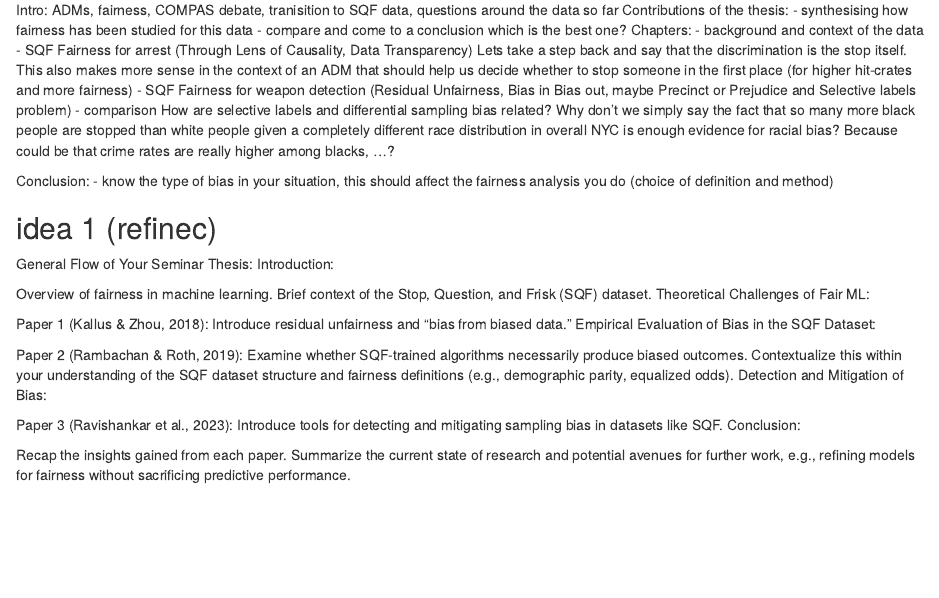
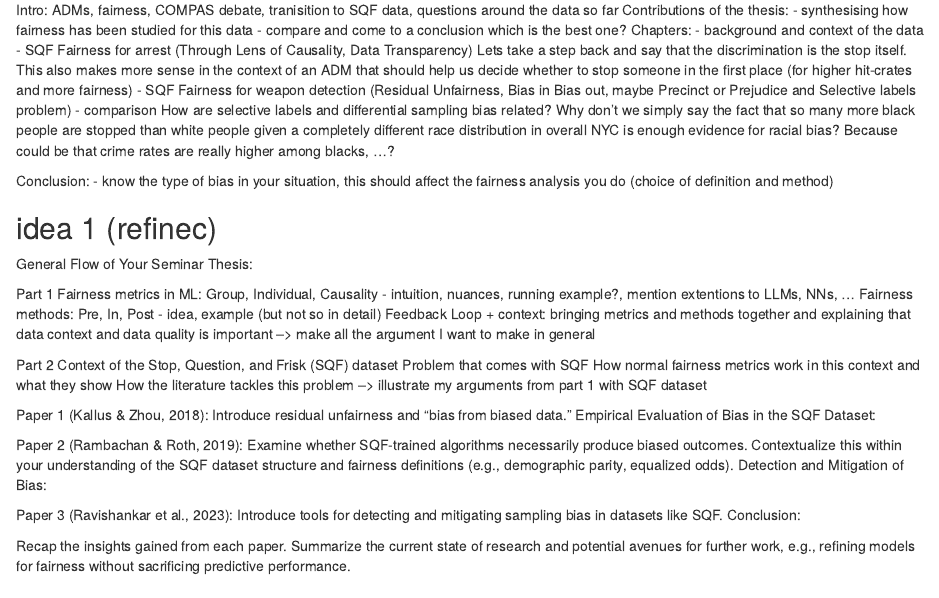
Before and after one commit to juliet-fleischer/SQF_fairness_project, an R Markdown document (notes.Rmd): the page in a window 1100 px wide, from 860 px down. Rendered offline with R 4.5, knitr and Pandoc, with nearby package versions; some code elsewhere in the file could not run offline.

Commit message:
started text on general desription of fairness metrics

```diff
--- a/notes.Rmd
+++ b/notes.Rmd
@@ -67,11 +67,20 @@ analysis you do (choice of definition and method)
 
 ## idea 1 (refinec)
 General Flow of Your Seminar Thesis:
-Introduction:
 
-Overview of fairness in machine learning.
-Brief context of the Stop, Question, and Frisk (SQF) dataset.
-Theoretical Challenges of Fair ML:
+Part 1
+Fairness metrics in ML: Group, Individual, Causality - intuition, nuances, running example?, mention extentions to LLMs, NNs, ...
+Fairness methods: Pre, In, Post - idea, example (but not so in detail)
+Feedback Loop + context: bringing metrics and methods together and explaining that data context and data quality is important
+--> make all the argument I want to make in general
+
+Part 2
+Context of the Stop, Question, and Frisk (SQF) dataset
+Problem that comes with SQF
+How normal fairness metrics work in this context and what they show
+How the literature tackles this problem
+--> illustrate my arguments from part 1 with SQF dataset
+
 
 Paper 1 (Kallus & Zhou, 2018): Introduce residual unfairness and "bias from biased data."
 Empirical Evaluation of Bias in the SQF Dataset:
```
Also changed, not shown: program/description_rawdata.R (+11 -2 lines), program/plots_presentation.R (+11 -0 lines), notes.nb.html, thesis/chapters/Fair_Machine_Learning_Translation.tex (added), thesis/chapters/fairness_metrics.tex (added), thesis/chapters/intro.tex, thesis/thesis.pdf, thesis/thesis.tex, 5 other files.
